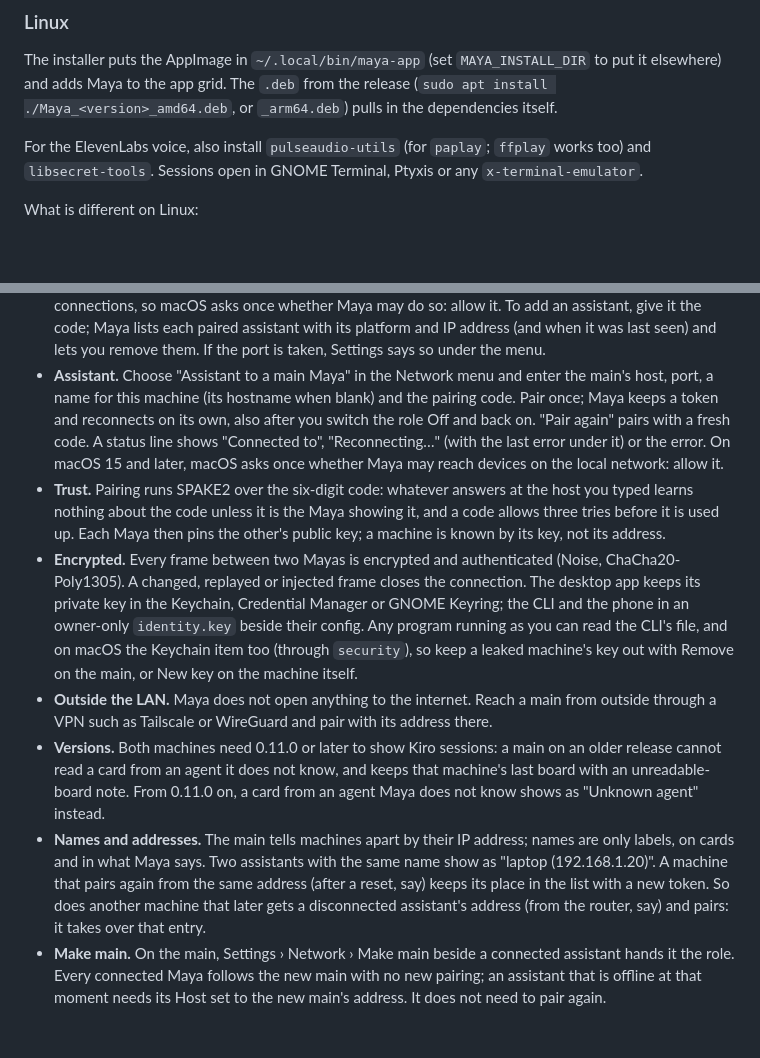
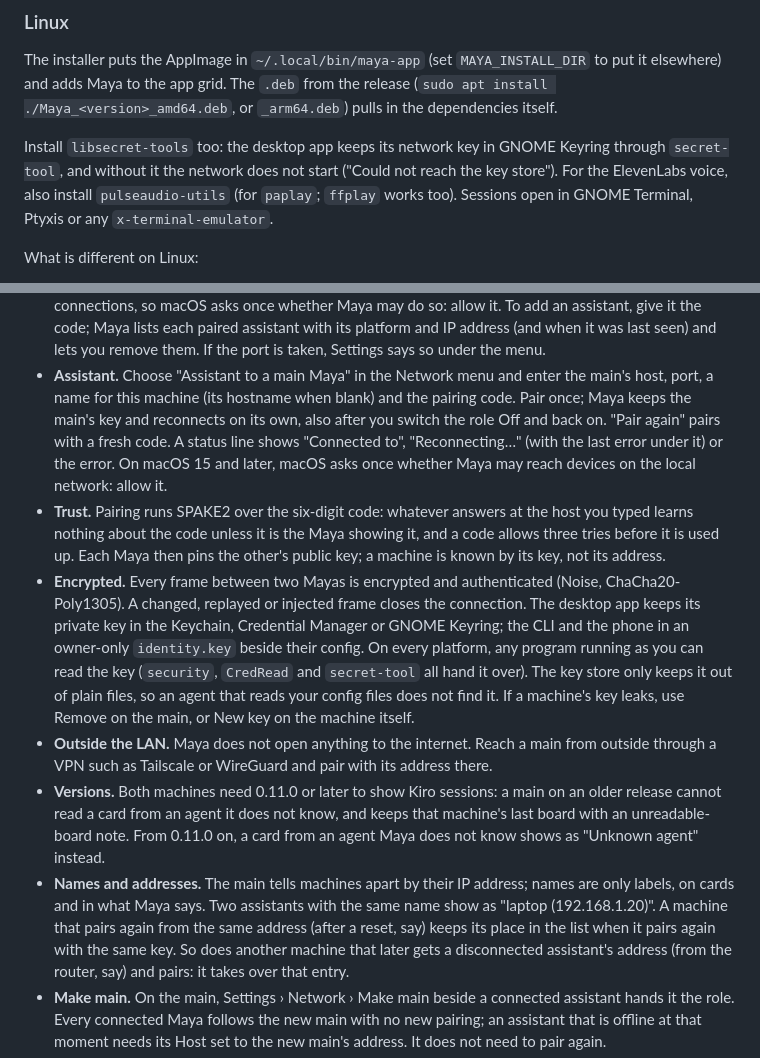
Before and after one commit to dosaki/maya, a Markdown page: README.md, 2 parts joined by grey strips. GitHub-like rendering; blank space fills up the shorter version.

Commit message:
docs: say plainly what the key store protects; no protocol 1 tokens left
Co-Authored-By: Claude Opus 5.5 <noreply@anthropic.com>

```diff
--- a/README.md
+++ b/README.md
@@ -139,9 +139,11 @@ The installer puts the AppImage in `~/.local/bin/maya-app` (set
 `.deb` from the release (`sudo apt install ./Maya_<version>_amd64.deb`, or `_arm64.deb`)
 pulls in the dependencies itself.
 
-For the ElevenLabs voice, also install `pulseaudio-utils` (for `paplay`;
-`ffplay` works too) and `libsecret-tools`. Sessions open in GNOME Terminal,
-Ptyxis or any `x-terminal-emulator`.
+Install `libsecret-tools` too: the desktop app keeps its network key in
+GNOME Keyring through `secret-tool`, and without it the network does not
+start ("Could not reach the key store"). For the ElevenLabs voice, also
+install `pulseaudio-utils` (for `paplay`; `ffplay` works too). Sessions
+open in GNOME Terminal, Ptyxis or any `x-terminal-emulator`.
 
 What is different on Linux:
 
@@ -275,7 +277,7 @@ quiet.
   taken, Settings says so under the menu.
 - **Assistant.** Choose "Assistant to a main Maya" in the Network menu and
   enter the main's host, port, a name for this machine (its hostname when
-  blank) and the pairing code. Pair once; Maya keeps a token and
+  blank) and the pairing code. Pair once; Maya keeps the main's key and
   reconnects on its own, also after you switch the role Off and back on.
   "Pair again" pairs with a fresh code. A status line shows "Connected to
   <main>", "Reconnecting…" (with the last error under it) or the error.
@@ -290,10 +292,12 @@ quiet.
   authenticated (Noise, ChaCha20-Poly1305). A changed, replayed or injected
   frame closes the connection. The desktop app keeps its private key in
   the Keychain, Credential Manager or GNOME Keyring; the CLI and the phone
-  in an owner-only `identity.key` beside their config. Any program running
-  as you can read the CLI's file, and on macOS the Keychain item too
-  (through `security`), so keep a leaked machine's key out with Remove on
-  the main, or New key on the machine itself.
+  in an owner-only `identity.key` beside their config. On every platform,
+  any program running as you can read the key (`security`, `CredRead` and
+  `secret-tool` all hand it over). The key store only keeps it out of
+  plain files, so an agent that reads your config files does not find it.
+  If a machine's key leaks, use Remove on the main, or New key on the
+  machine itself.
 - **Outside the LAN.** Maya does not open anything to the internet. Reach
   a main from outside through a VPN such as Tailscale or WireGuard and
   pair with its address there.
@@ -306,7 +310,7 @@ quiet.
   address; names are only labels, on cards and in what Maya says. Two
   assistants with the same name show as "laptop (192.168.1.20)". A machine
   that pairs again from the same address (after a reset, say) keeps its
-  place in the list with a new token. So does another machine that later
+  place in the list when it pairs again with the same key. So does another machine that later
   gets a disconnected assistant's address (from the router, say) and
   pairs: it takes over that entry.
 - **Make main.** On the main, Settings › Network › Make main beside a
```
Also changed, not shown: docs/DEVELOPING.md (+4 -3 lines), 1 other file.
